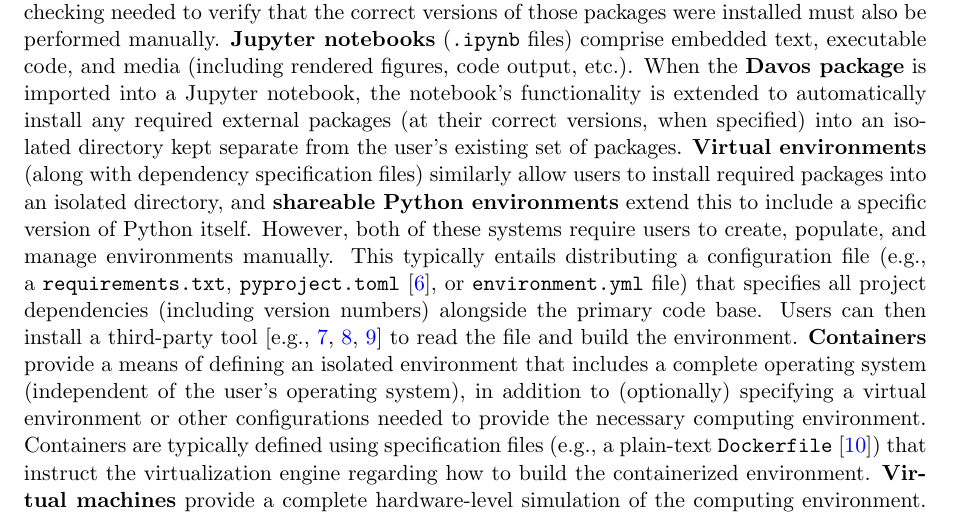
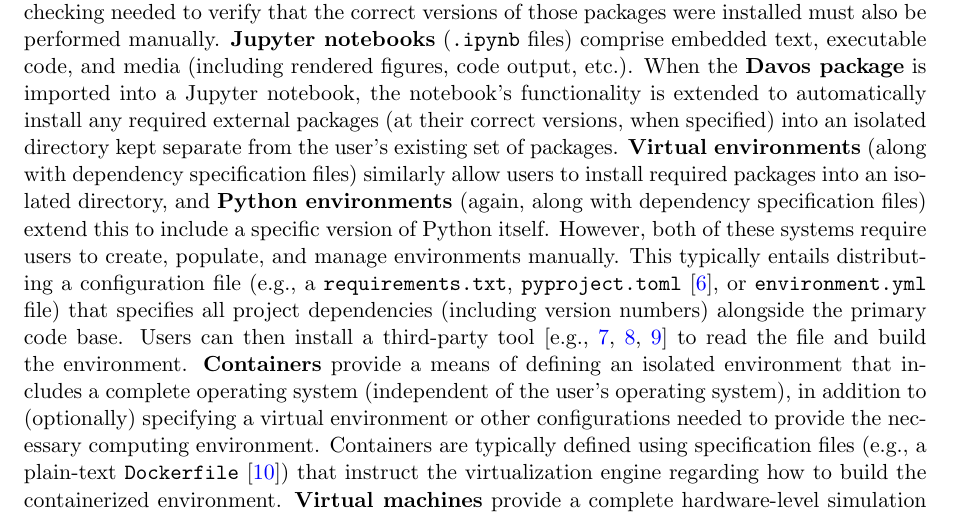
Before and after one commit to ContextLab/davos, a LaTeX paper (paper/main.tex): part of page 3 of 29, cut so that both start at the same text. Compiled offline with pdfLaTeX.

Commit message:
more edits to fig 1 caption

```diff
--- a/paper/main.tex
+++ b/paper/main.tex
@@ -142,29 +142,29 @@
 correct versions, when specified) into an isolated directory kept separate from
 the user's existing set of packages. \textbf{Virtual environments} (along with
 dependency specification files) similarly allow users to install required
-packages into an isolated directory, and \textbf{shareable Python environments}
-extend this to include a specific version of Python itself. However, both of
-these systems require users to create, populate, and manage environments
-manually. This typically entails distributing a configuration file (e.g., a
-\texttt{requirements.txt}, \texttt{pyproject.toml}~\cite{CannEtal16}, or
-\texttt{environment.yml} file) that specifies all project dependencies
-(including version numbers) alongside the primary code base. Users can then
-install a third-party tool~\cite[e.g.,][]{BickEtal07, Eust19, Anac12} to read
-the file and build the environment. \textbf{Containers} provide a means of
-defining an isolated environment that includes a complete operating system
-(independent of the user's operating system), in addition to (optionally)
-specifying a virtual environment or other configurations needed to provide the
-necessary computing environment. Containers are typically defined using
-specification files (e.g., a plain-text \texttt{Dockerfile}~\cite{Merk14}) that
-instruct the virtualization engine regarding how to build the containerized
-environment. \textbf{Virtual machines} provide a complete hardware-level
-simulation of the computing environment. In addition to simulating specific
-hardware, virtual machines (typically specified using binary image files) must
-also define operating system-level properties of the computing environment.
-$\Delta_1$ represents the increased reproducibility \texttt{Davos} provides
-over standard Jupyter notebooks for no greater setup cost. $\Delta_2$
-represents \texttt{Davos}'s lower setup cost compared to standard virtual
-environments.}
+packages into an isolated directory, and \textbf{Python environments} (again,
+along with dependency specification files) extend this to include a specific
+version of Python itself. However, both of these systems require users to
+create, populate, and manage environments manually. This typically entails
+distributing a configuration file (e.g., a \texttt{requirements.txt},
+\texttt{pyproject.toml}~\cite{CannEtal16}, or \texttt{environment.yml} file)
+that specifies all project dependencies (including version numbers) alongside
+the primary code base. Users can then install a third-party
+tool~\cite[e.g.,][]{BickEtal07, Eust19, Anac12} to read the file and build the
+environment. \textbf{Containers} provide a means of defining an isolated
+environment that includes a complete operating system (independent of the
+user's operating system), in addition to (optionally) specifying a virtual
+environment or other configurations needed to provide the necessary computing
+environment. Containers are typically defined using specification files (e.g.,
+a plain-text \texttt{Dockerfile}~\cite{Merk14}) that instruct the
+virtualization engine regarding how to build the containerized environment.
+\textbf{Virtual machines} provide a complete hardware-level simulation of the
+computing environment. In addition to simulating specific hardware, virtual
+machines (typically specified using binary image files) must also define
+operating system-level properties of the computing environment. $\Delta_1$
+represents the increased reproducibility \texttt{Davos} provides over standard
+Jupyter notebooks for no greater setup cost. $\Delta_2$ represents
+\texttt{Davos}'s lower setup cost compared to standard virtual environments.}
 \label{fig:code-sharing} \end{figure}
 
 Computational researchers and other programmers have de\-vel\-oped a
```
Also changed, not shown: paper/main.pdf.
